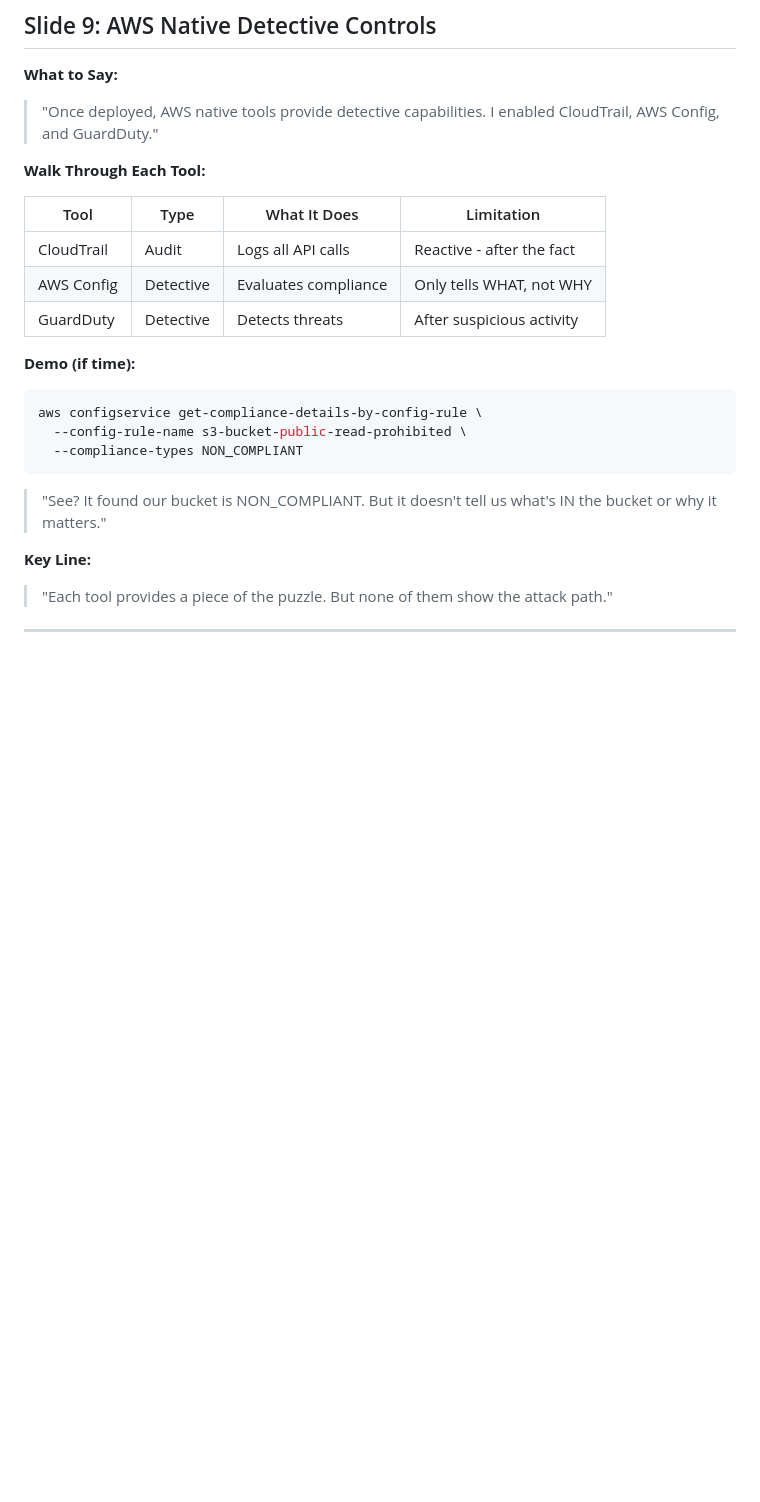
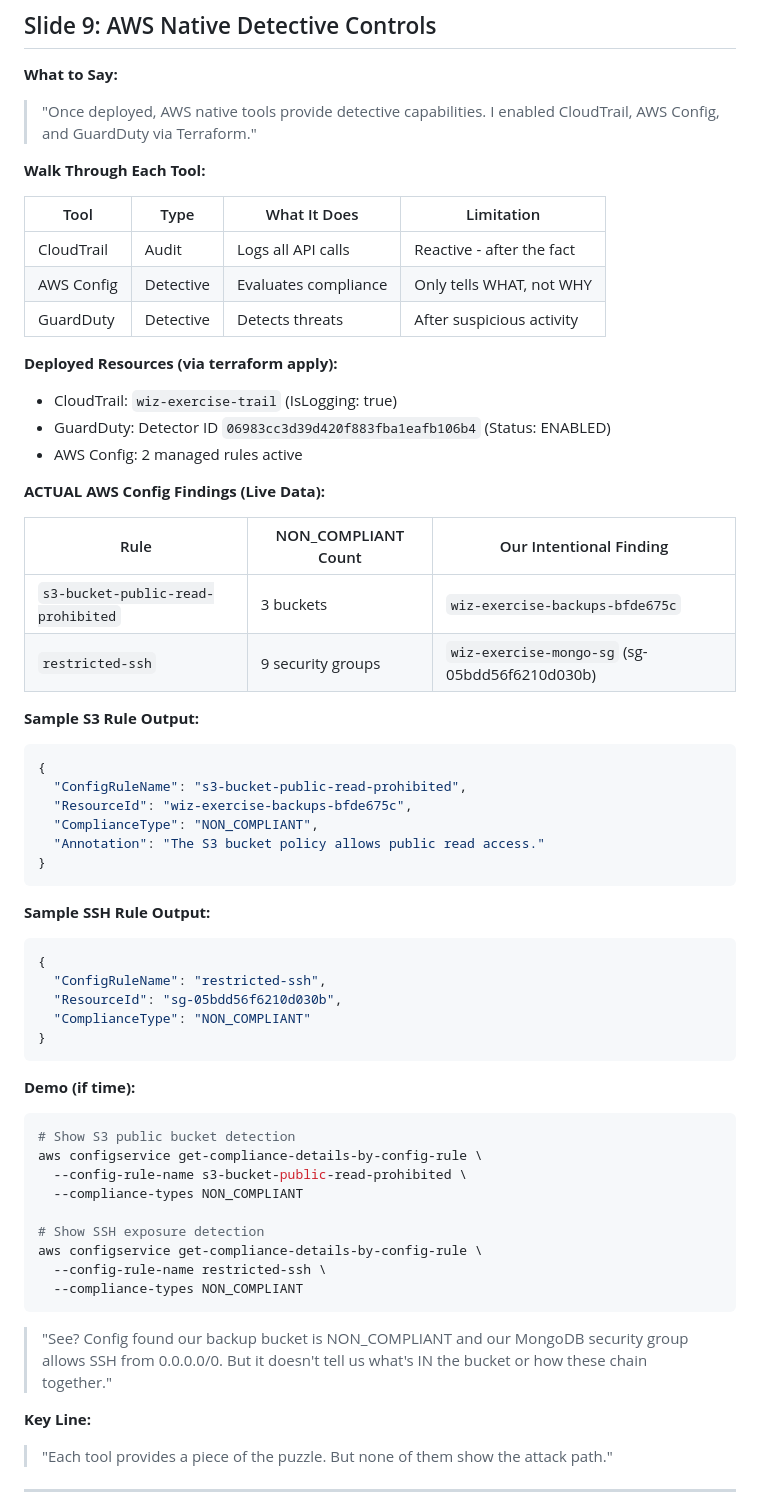
Before and after one commit to TTiagha/wiz-technical-exercise, a Markdown page: docs/INTERVIEW_TALKING_POINTS.md, the part around one of its changes. GitHub-like rendering; blank space fills up the shorter version.

````diff
--- a/docs/INTERVIEW_TALKING_POINTS.md
+++ b/docs/INTERVIEW_TALKING_POINTS.md
@@ -200,7 +200,7 @@ Total: 34 (HIGH: 6, MEDIUM: 28)
 ## Slide 9: AWS Native Detective Controls
 
 **What to Say:**
-> "Once deployed, AWS native tools provide detective capabilities. I enabled CloudTrail, AWS Config, and GuardDuty."
+> "Once deployed, AWS native tools provide detective capabilities. I enabled CloudTrail, AWS Config, and GuardDuty via Terraform."
 
 **Walk Through Each Tool:**
 
@@ -210,14 +210,51 @@ Total: 34 (HIGH: 6, MEDIUM: 28)
 | AWS Config | Detective | Evaluates compliance | Only tells WHAT, not WHY |
 | GuardDuty | Detective | Detects threats | After suspicious activity |
 
+**Deployed Resources (via terraform apply):**
+- CloudTrail: `wiz-exercise-trail` (IsLogging: true)
+- GuardDuty: Detector ID `06983cc3d39d420f883fba1eafb106b4` (Status: ENABLED)
+- AWS Config: 2 managed rules active
+
+**ACTUAL AWS Config Findings (Live Data):**
+
+| Rule | NON_COMPLIANT Count | Our Intentional Finding |
+|------|---------------------|-------------------------|
+| `s3-bucket-public-read-prohibited` | 3 buckets | `wiz-exercise-backups-bfde675c` |
+| `restricted-ssh` | 9 security groups | `wiz-exercise-mongo-sg` (sg-05bdd56f6210d030b) |
+
+**Sample S3 Rule Output:**
+```json
+{
+  "ConfigRuleName": "s3-bucket-public-read-prohibited",
+  "ResourceId": "wiz-exercise-backups-bfde675c",
+  "ComplianceType": "NON_COMPLIANT",
+  "Annotation": "The S3 bucket policy allows public read access."
+}
+```
+
+**Sample SSH Rule Output:**
+```json
+{
+  "ConfigRuleName": "restricted-ssh",
+  "ResourceId": "sg-05bdd56f6210d030b",
+  "ComplianceType": "NON_COMPLIANT"
+}
+```
+
 **Demo (if time):**
 ```bash
+# Show S3 public bucket detection
 aws configservice get-compliance-details-by-config-rule \
   --config-rule-name s3-bucket-public-read-prohibited \
   --compliance-types NON_COMPLIANT
+
+# Show SSH exposure detection
+aws configservice get-compliance-details-by-config-rule \
+  --config-rule-name restricted-ssh \
+  --compliance-types NON_COMPLIANT
 ```
 
-> "See? It found our bucket is NON_COMPLIANT. But it doesn't tell us what's IN the bucket or why it matters."
+> "See? Config found our backup bucket is NON_COMPLIANT and our MongoDB security group allows SSH from 0.0.0.0/0. But it doesn't tell us what's IN the bucket or how these chain together."
 
 **Key Line:**
 > "Each tool provides a piece of the puzzle. But none of them show the attack path."
````
Also changed, not shown: other parts of docs/INTERVIEW_TALKING_POINTS.md (+37 -12 lines).
